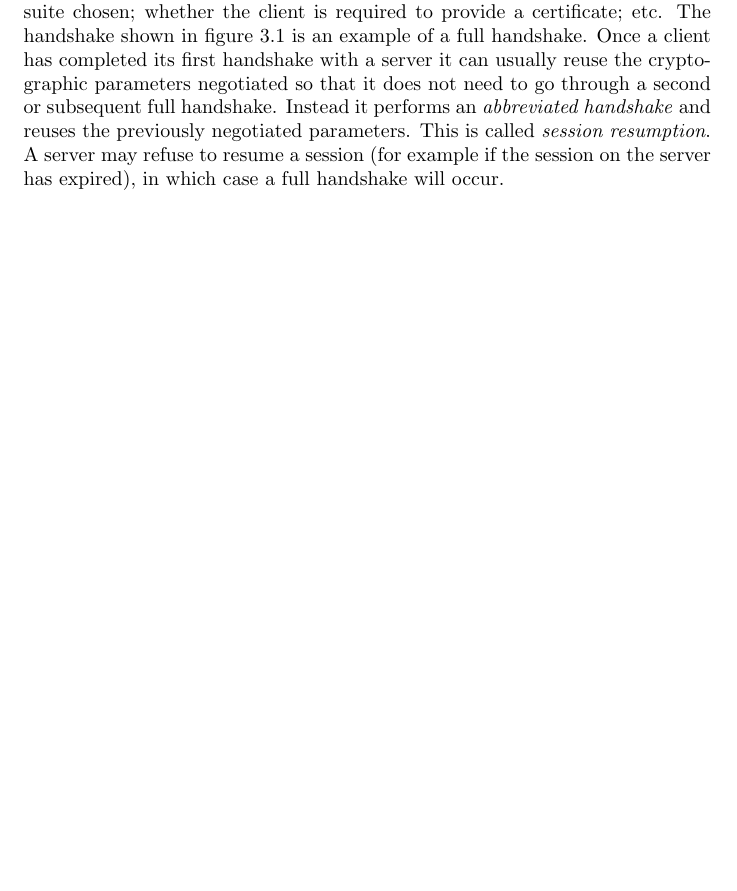
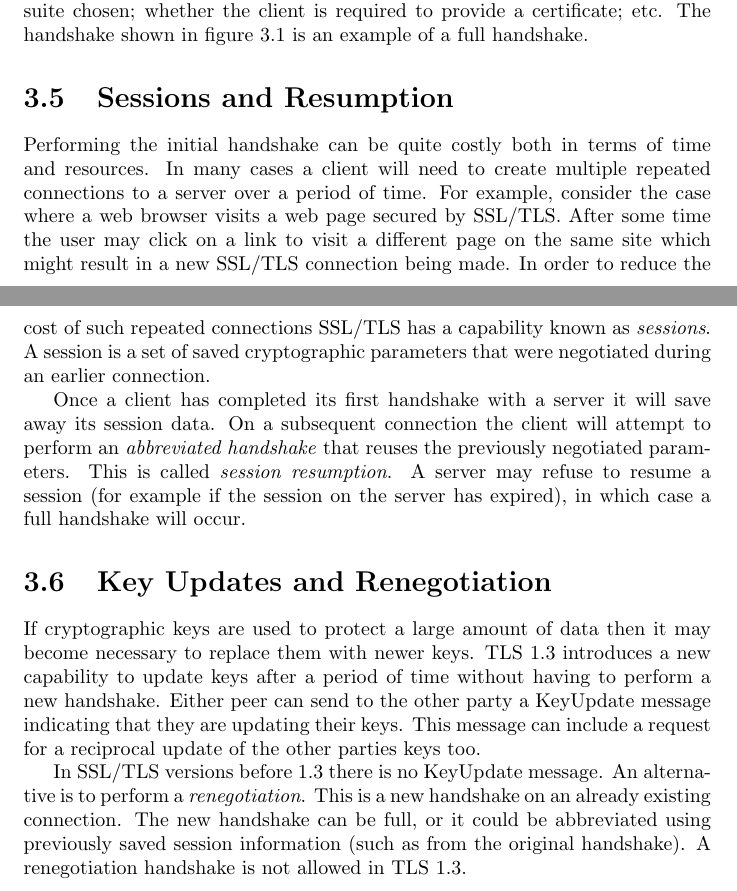
Before and after one commit to openssl/openssl-book, a LaTeX book (openssl-book.tex, which reads tls/understand-tls/understand-tls.tex): part of page 17 of 18 before the commit and two parts of pages 17 and 18 of 19 after it, the two joined at a grey line, cut so that both start at the same text, the shorter picture padded with empty space. Compiled offline with pdfLaTeX.

Commit message:
Add some content on sessions and key updates

```diff
--- a/tls/understand-tls/understand-tls.tex
+++ b/tls/understand-tls/understand-tls.tex
@@ -275,10 +277,38 @@ There are quite a few different messages possible and not all messages will
 always be sent. Some messages are optional and may depend on the ciphersuite
 chosen; whether the client is required to provide a certificate; etc. The
 handshake shown in figure \ref{fig:typical-hand} is an example of a full
-handshake. Once a client has completed its first handshake with a server it can
-usually reuse the cryptographic parameters negotiated so that it does not need
-to go through a second or subsequent full handshake. Instead it performs an
-\emph{abbreviated handshake} and reuses the previously negotiated parameters.
-This is called \emph{session resumption}. A server may refuse to resume a
-session (for example if the session on the server has expired), in which case a
-full handshake will occur.
+handshake.
+
+\section{Sessions and Resumption}
+
+Performing the initial handshake can be quite costly both in terms of time and
+resources. In many cases a client will need to create multiple repeated
+connections to a server over a period of time. For example, consider the case
+where a web browser visits a web page secured by SSL/TLS. After some time the
+user may click on a link to visit a different page on the same site which might
+result in a new SSL/TLS connection being made. In order to reduce the cost of
+such repeated connections SSL/TLS has a capability known as \emph{sessions}. A
+session is a set of saved cryptographic parameters that were negotiated during
+an earlier connection.
+
+Once a client has completed its first handshake with a server it will save
+away its session data. On a subsequent connection the client will attempt to
+perform an \emph{abbreviated handshake} that reuses the previously negotiated
+parameters.  This is called \emph{session resumption}. A server may refuse to
+resume a session (for example if the session on the server has expired), in
+which case a full handshake will occur.
+
+\section{Key Updates and Renegotiation}
+
+If cryptographic keys are used to protect a large amount of data then it may
+become necessary to replace them with newer keys. TLS 1.3 introduces a new
+capability to update keys after a period of time without having to perform a new
+handshake. Either peer can send to the other party a KeyUpdate message
+indicating that they are updating their keys. This message can include a request
+for a reciprocal update of the other parties keys too.
+
+In SSL/TLS versions before 1.3 there is no KeyUpdate message. An alternative is
+to perform a \emph{renegotiation}. This is a new handshake on an already
+existing connection. The new handshake can be full, or it could be abbreviated
+using previously saved session information (such as from the original
+handshake). A renegotiation handshake is not allowed in TLS 1.3.
```
Also changed, not shown: tls/understand-tls/understand-tls.tex (2 more changed lines).
